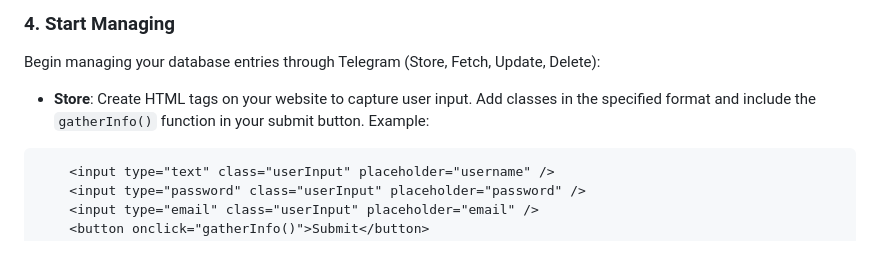
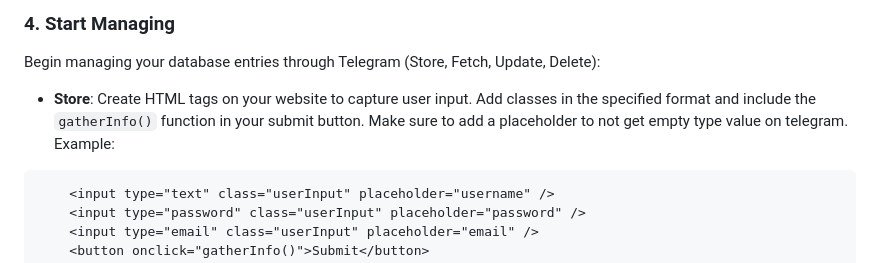
Before and after one commit to avyuktsoni0731/EttyDB, a Markdown page: README.md, the part around the change. Drawn GitHub-style.

````diff
--- a/README.md
+++ b/README.md
@@ -66,7 +66,7 @@ Start integrating your database entries into your website:
 
 Begin managing your database entries through Telegram (Store, Fetch, Update, Delete):
 
-- **Store**: Create HTML tags on your website to capture user input. Add classes in the specified format and include the `gatherInfo()` function in your submit button.
+- **Store**: Create HTML tags on your website to capture user input. Add classes in the specified format and include the `gatherInfo()` function in your submit button. Make sure to add a placeholder to not get empty type value on telegram.
  Example:
 ```html
     <input type="text" class="userInput" placeholder="username" />
````
